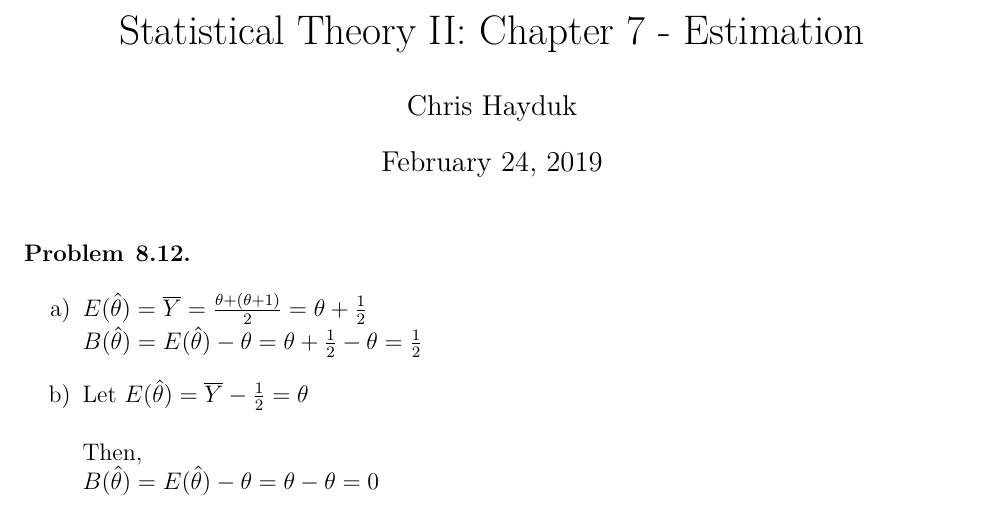
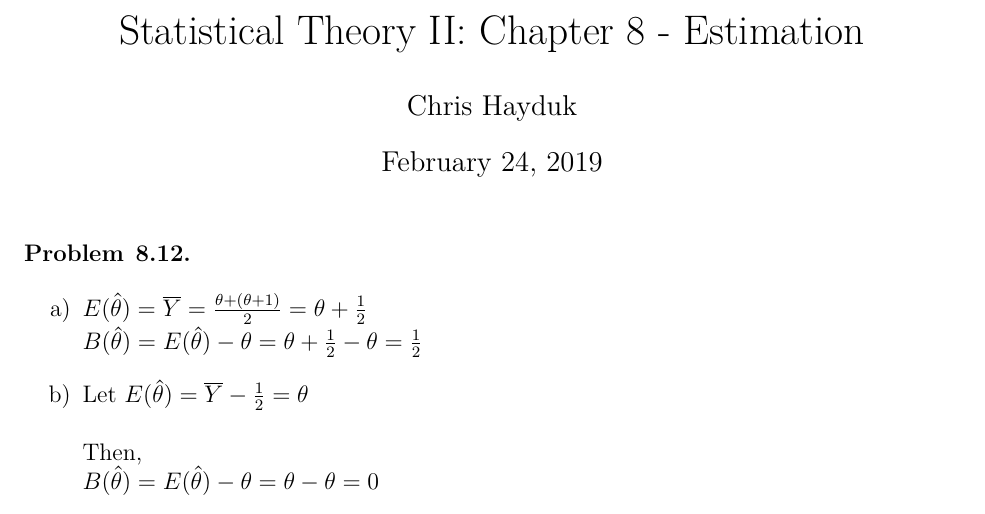
Before and after one commit to ChrisHayduk/Statistical-Theory-II, a LaTeX problem sheet (Homework 2/Homework_2.tex): part of page 1 of 2, cut so that both start at the same text. Compiled offline with pdfLaTeX.

Commit message:
Fixed typo in HW 2 title

```diff
--- a/Homework 2/Homework_2.tex
+++ b/Homework 2/Homework_2.tex
@@ -28,7 +28,7 @@
 
 \begin{document}
 
-\title{Statistical Theory II: Chapter 7 - Estimation}
+\title{Statistical Theory II: Chapter 8 - Estimation}
 
 \author{Chris Hayduk}
 \date{\today}
```
Also changed, not shown: Homework 2/Homework_2.pdf, 1 other file.
